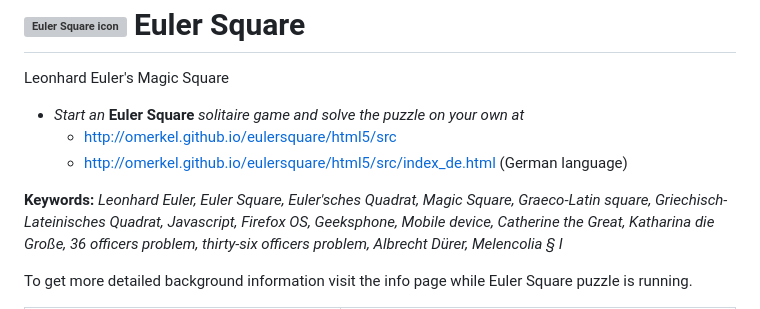
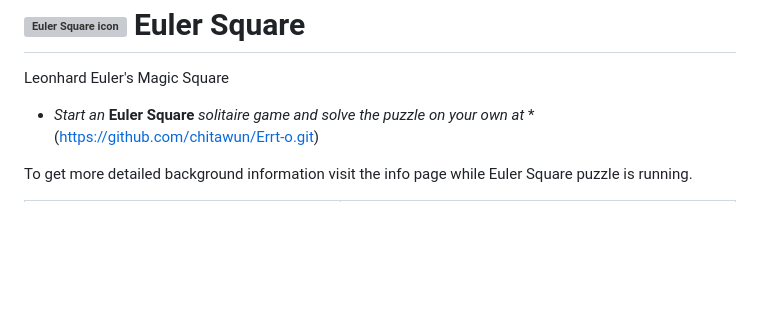
Before and after one commit to chitawun/Errt-o, a Markdown page: README.md, the part around the change. GitHub-like rendering; blank space fills up the shorter version; grey boxes are pictures that could not be loaded.

```diff
--- a/README.md
+++ b/README.md
@@ -4,14 +4,10 @@
 Leonhard Euler's Magic Square
 
 * <em>Start an</em> <b>Euler Square</b> <em>solitaire game and solve the puzzle on your own at</em>
-    * http://omerkel.github.io/eulersquare/html5/src
-    * http://omerkel.github.io/eulersquare/html5/src/index_de.html (German language)
+    *(https://github.com/chitawun/Errt-o.git)
 
-__Keywords:__ _Leonhard Euler, Euler Square, Euler'sches Quadrat,
-Magic Square, Graeco-Latin square, Griechisch-Lateinisches Quadrat,
-Javascript, Firefox OS, Geeksphone, Mobile device,
-Catherine the Great, Katharina die Gro&szlig;e, 36 officers problem,
-thirty-six officers problem, Albrecht D&uuml;rer, Melencolia &sect; I_
+
+
 
 To get more detailed background information visit the
 info page while Euler Square puzzle is running.
```
